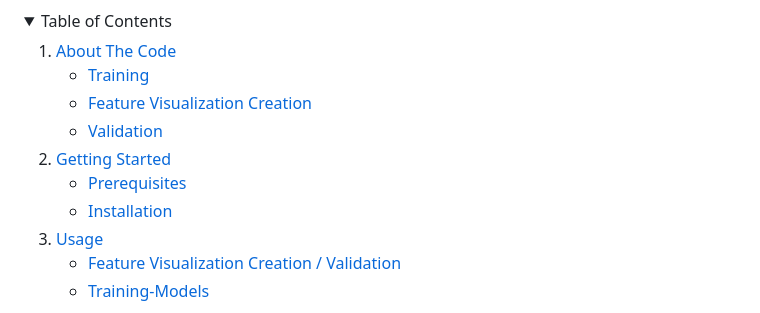
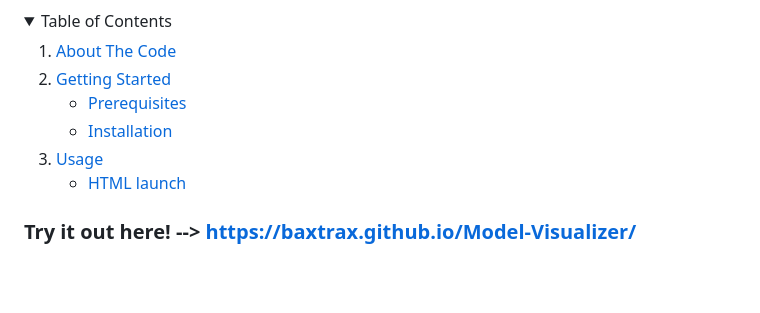
Before and after one commit to baxtrax/Model-Visualizer, a Markdown page: README.md, the part around the change printed below. Rendered like a GitHub page; folded sections open; blank space fills up the shorter version.

```diff
--- a/README.md
+++ b/README.md
@@ -21,11 +14,6 @@ The website will default to a [Resnet18 (Kaiming He et al.)](https://arxiv.org/a
   <ol>
     <li>
       <a href="#about-the-code">About The Code</a>
-      <ul>
-        <li><a href="#training">Training</a></li>
-        <li><a href="#feature-visualization-creation">Feature Visualization Creation</a></li>
-        <li><a href="#validation">Validation</a></li>
-      </ul>
     </li>
     <li>
       <a href="#getting-started">Getting Started</a>
@@ -37,11 +25,11 @@ The website will default to a [Resnet18 (Kaiming He et al.)](https://arxiv.org/a
     <li>
       <a href="#usage">Usage</a>
       <ul>
-        <li><a href="#feature-visualization-creation--validation">Feature Visualization Creation / Validation</a></li>
-        <li><a href="#training-models">Training-Models</a></li>
+        <li><a href="#html-launch">HTML launch</a></li>
       </ul>
     </li>
   </ol>
 </details>
 
+### Try it out here! --> https://baxtrax.github.io/Model-Visualizer/
 
```
Also changed, not shown: other parts of README.md (+4 -7 lines).
